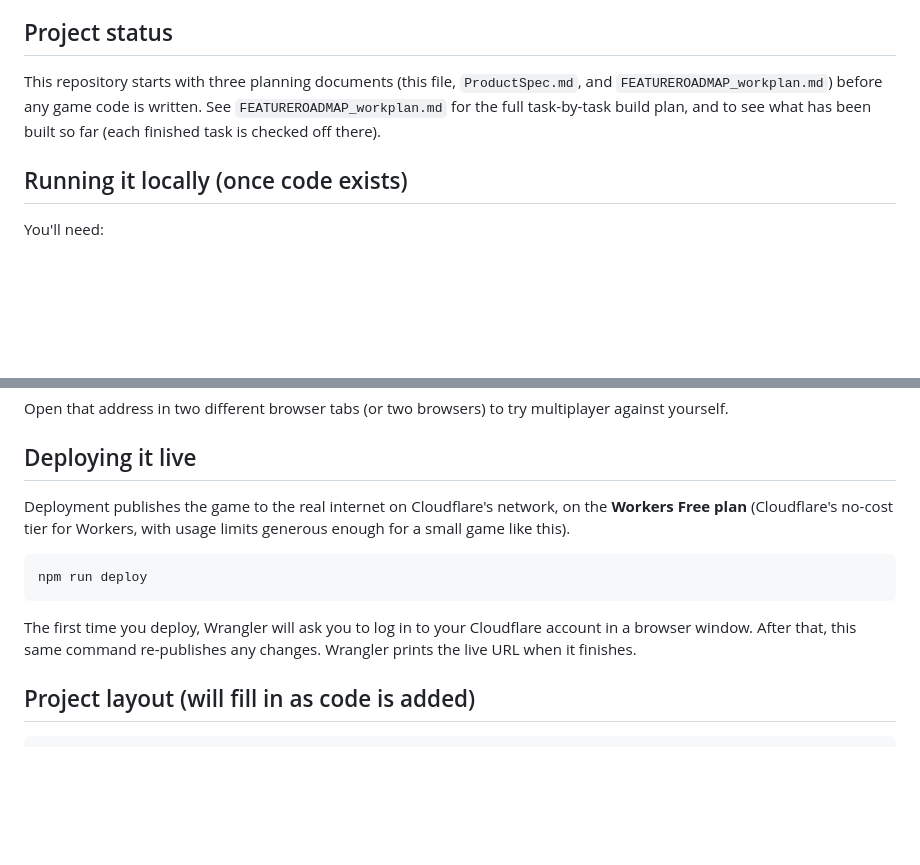
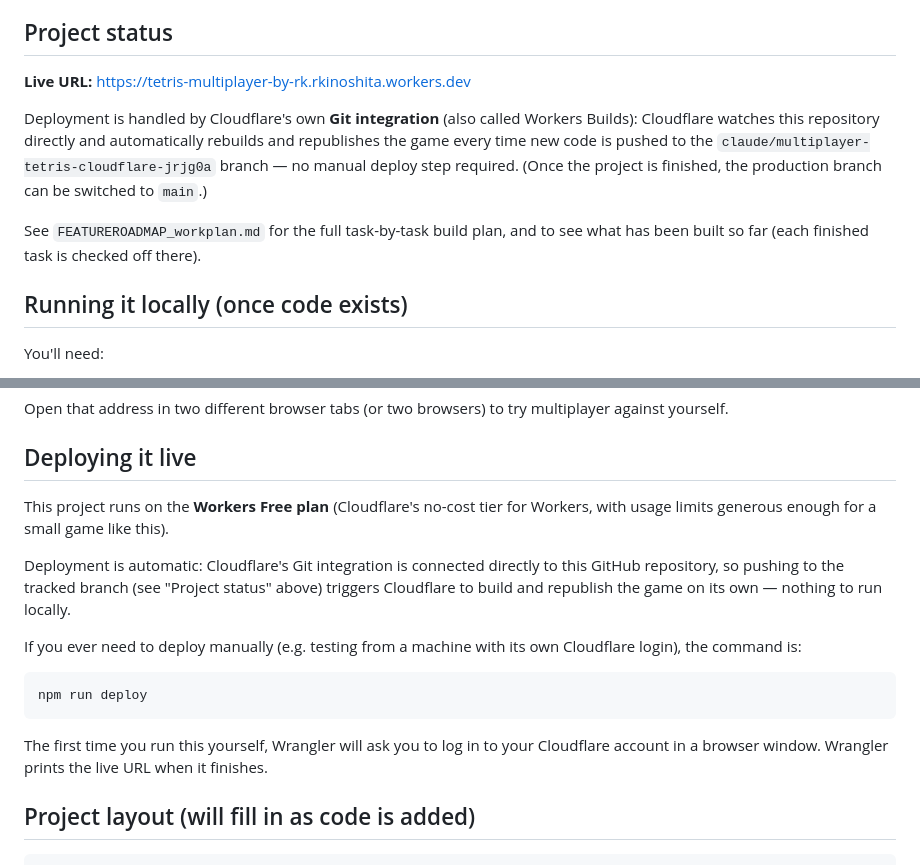
Before and after one commit to Ryosuke-37/tetris-multiplayer-by-RK, a Markdown page: README.md, 2 parts joined by grey strips. Rendered like a GitHub page; blank space fills up the shorter version.

Commit message:
Task 0.3: Record first live deployment
Records the live URL and documents that deployment now runs through
Cloudflare's Git integration (Workers Builds), connected directly to
this repository, rather than a manually-run wrangler deploy - this
session's network policy blocks outbound access to Cloudflare's own
API, so Cloudflare's own build service deploys instead.

Co-Authored-By: Claude Sonnet 5 <noreply@anthropic.com>
Claude-Session: https://claude.ai/code/session_01Vvs1uDN7WWstUqokmL9UUu

````diff
--- a/README.md
+++ b/README.md
@@ -34,11 +34,18 @@ assistant).
 
 ## Project status
 
-This repository starts with three planning documents (this file,
-`ProductSpec.md`, and `FEATUREROADMAP_workplan.md`) before any game code is
-written. See `FEATUREROADMAP_workplan.md` for the full task-by-task build
-plan, and to see what has been built so far (each finished task is checked
-off there).
+**Live URL:** https://tetris-multiplayer-by-rk.rkinoshita.workers.dev
+
+Deployment is handled by Cloudflare's own **Git integration** (also called
+Workers Builds): Cloudflare watches this repository directly and
+automatically rebuilds and republishes the game every time new code is
+pushed to the `claude/multiplayer-tetris-cloudflare-jrjg0a` branch — no
+manual deploy step required. (Once the project is finished, the production
+branch can be switched to `main`.)
+
+See `FEATUREROADMAP_workplan.md` for the full task-by-task build plan, and
+to see what has been built so far (each finished task is checked off
+there).
 
 ## Running it locally (once code exists)
 
@@ -64,17 +71,24 @@ multiplayer against yourself.
 
 ## Deploying it live
 
-Deployment publishes the game to the real internet on Cloudflare's network,
-on the **Workers Free plan** (Cloudflare's no-cost tier for Workers, with
-usage limits generous enough for a small game like this).
+This project runs on the **Workers Free plan** (Cloudflare's no-cost tier
+for Workers, with usage limits generous enough for a small game like this).
+
+Deployment is automatic: Cloudflare's Git integration is connected directly
+to this GitHub repository, so pushing to the tracked branch (see "Project
+status" above) triggers Cloudflare to build and republish the game on its
+own — nothing to run locally.
+
+If you ever need to deploy manually (e.g. testing from a machine with its
+own Cloudflare login), the command is:
 
 ```
 npm run deploy
 ```
 
-The first time you deploy, Wrangler will ask you to log in to your
-Cloudflare account in a browser window. After that, this same command
-re-publishes any changes. Wrangler prints the live URL when it finishes.
+The first time you run this yourself, Wrangler will ask you to log in to
+your Cloudflare account in a browser window. Wrangler prints the live URL
+when it finishes.
 
 ## Project layout (will fill in as code is added)
 
````
Also changed, not shown: FEATUREROADMAP_workplan.md (+2 -1 lines).
